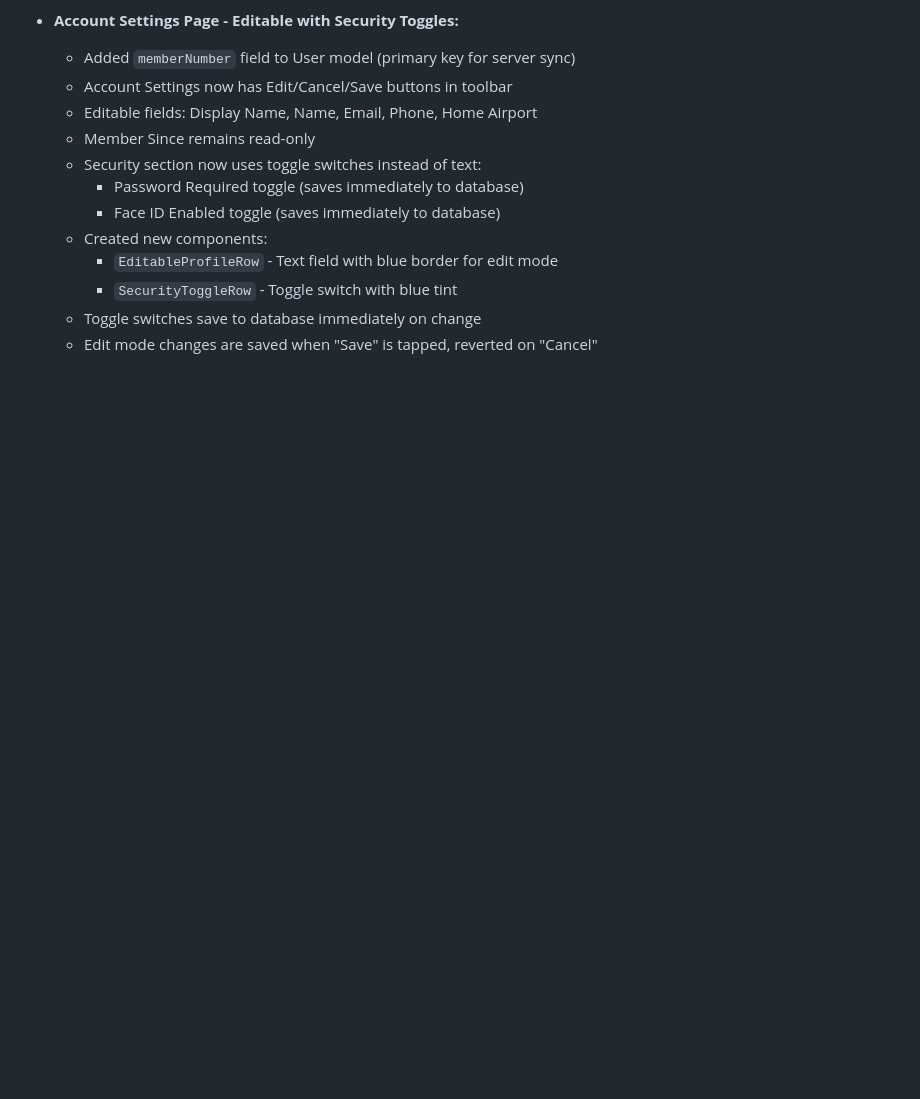
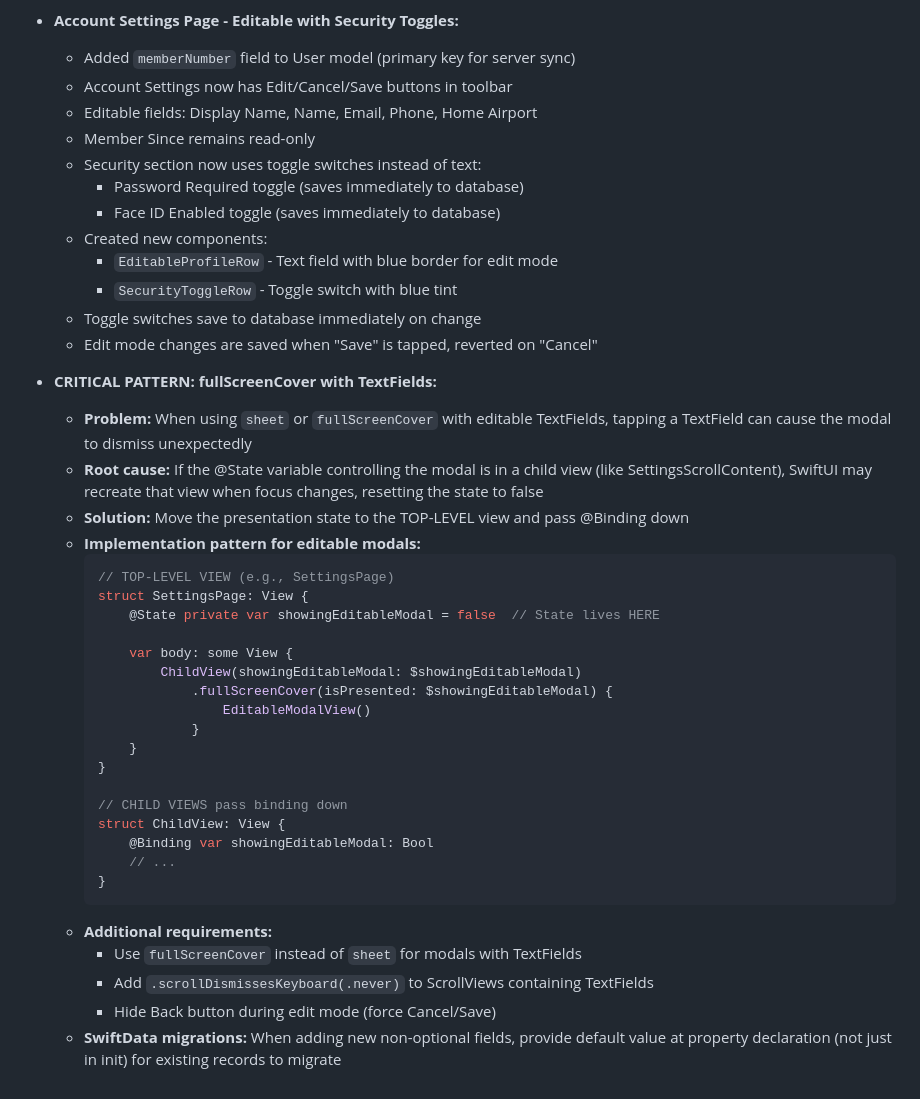
Before and after one commit to JimKerrUSA/Airplane-ID.com, a Markdown page: CONTEXT.md, the part around the change. GitHub-like rendering; blank space fills up the shorter version.

Commit message:
Document fullScreenCover with TextFields pattern
Critical pattern for future editable modal pages:
- State must live at top-level view, not in child views
- Pass @Binding down through view hierarchy
- Use fullScreenCover instead of sheet for stability

Co-Authored-By: Claude Opus 4.5 <noreply@anthropic.com>

````diff
--- a/CONTEXT.md
+++ b/CONTEXT.md
@@ -534,3 +534,33 @@ struct AppConfig {
     - `SecurityToggleRow` - Toggle switch with blue tint
   - Toggle switches save to database immediately on change
   - Edit mode changes are saved when "Save" is tapped, reverted on "Cancel"
+
+- **CRITICAL PATTERN: fullScreenCover with TextFields:**
+  - **Problem:** When using `sheet` or `fullScreenCover` with editable TextFields, tapping a TextField can cause the modal to dismiss unexpectedly
+  - **Root cause:** If the @State variable controlling the modal is in a child view (like SettingsScrollContent), SwiftUI may recreate that view when focus changes, resetting the state to false
+  - **Solution:** Move the presentation state to the TOP-LEVEL view and pass @Binding down
+  - **Implementation pattern for editable modals:**
+    ```swift
+    // TOP-LEVEL VIEW (e.g., SettingsPage)
+    struct SettingsPage: View {
+        @State private var showingEditableModal = false  // State lives HERE
+
+        var body: some View {
+            ChildView(showingEditableModal: $showingEditableModal)
+                .fullScreenCover(isPresented: $showingEditableModal) {
+                    EditableModalView()
+                }
+        }
+    }
+
+    // CHILD VIEWS pass binding down
+    struct ChildView: View {
+        @Binding var showingEditableModal: Bool
+        // ...
+    }
+    ```
+  - **Additional requirements:**
+    - Use `fullScreenCover` instead of `sheet` for modals with TextFields
+    - Add `.scrollDismissesKeyboard(.never)` to ScrollViews containing TextFields
+    - Hide Back button during edit mode (force Cancel/Save)
+  - **SwiftData migrations:** When adding new non-optional fields, provide default value at property declaration (not just in init) for existing records to migrate
````
